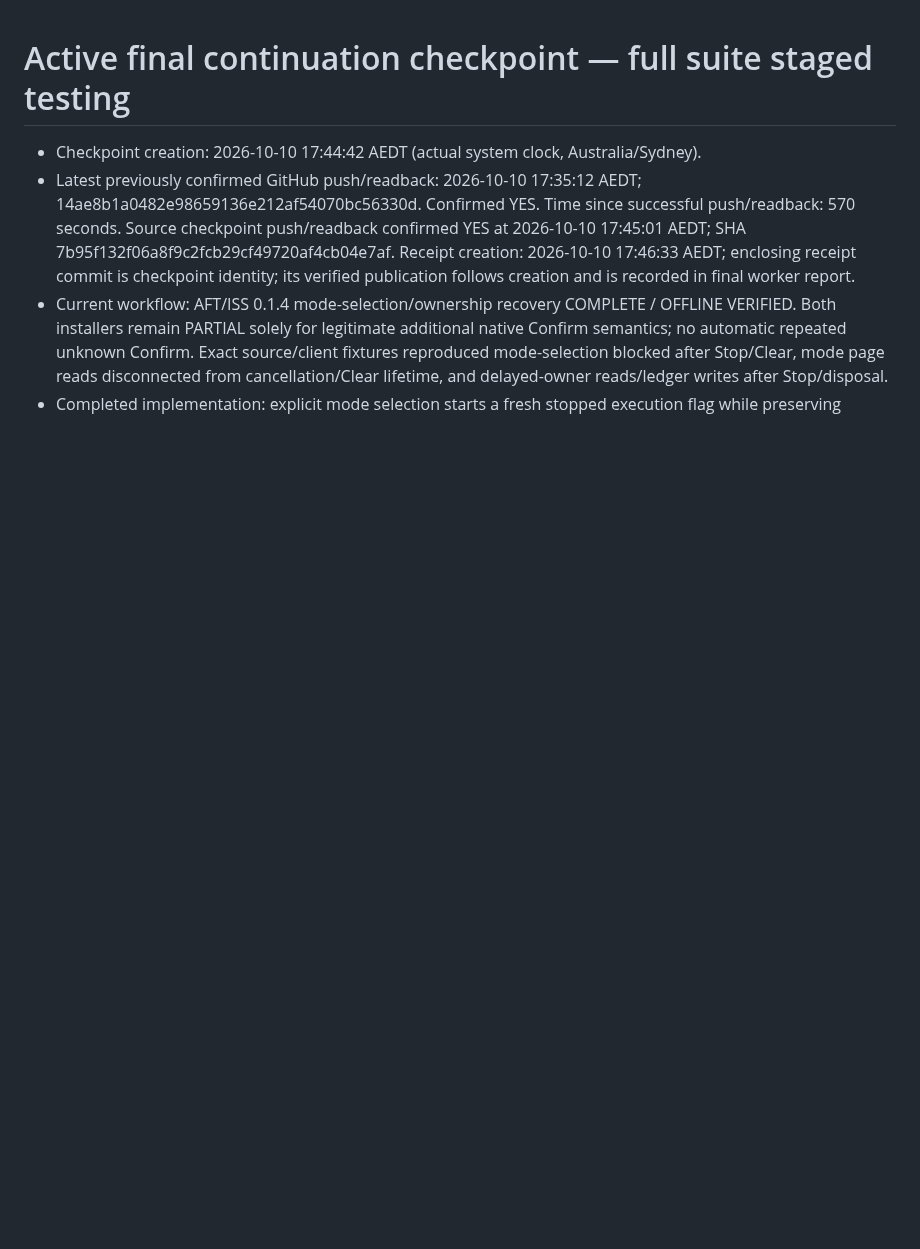
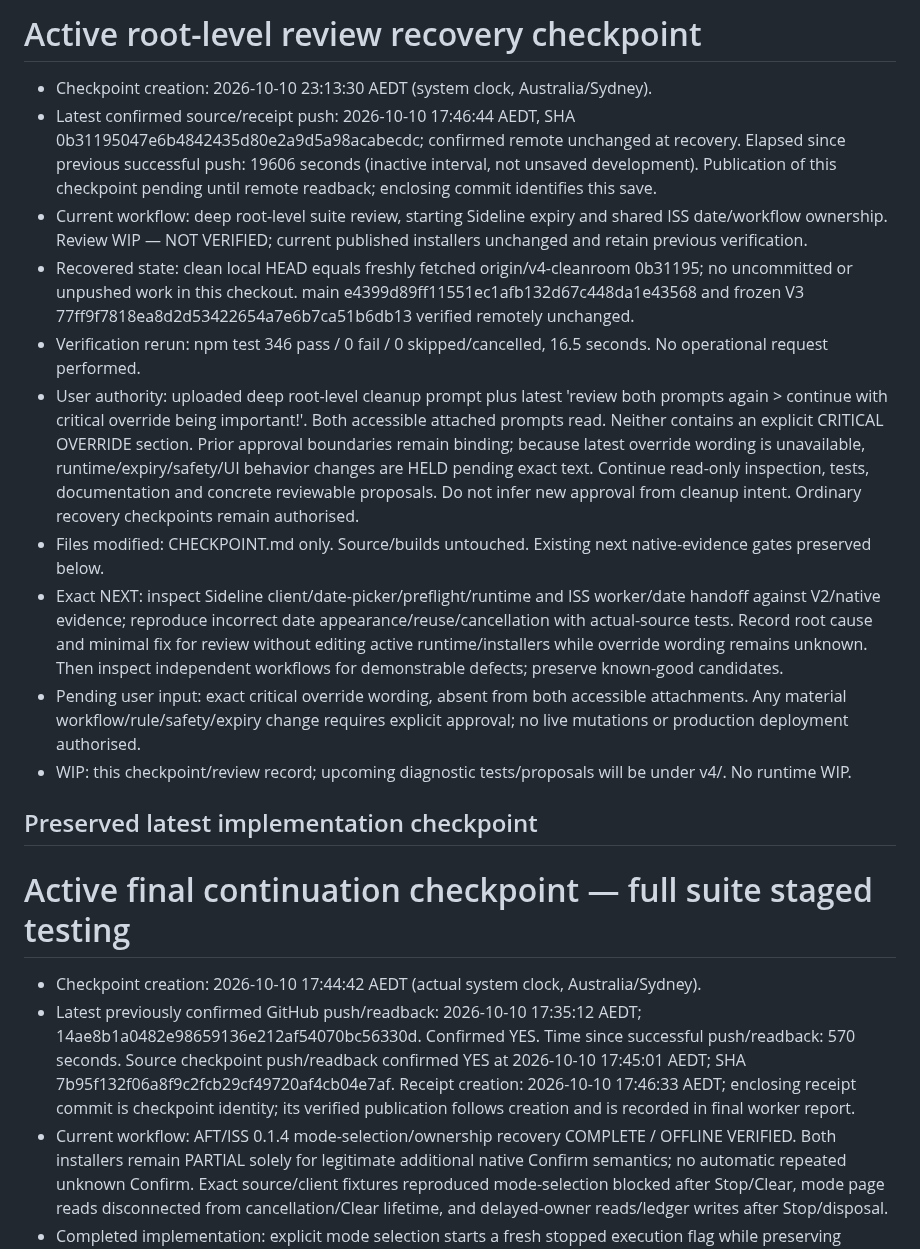
Before and after one commit to 1Sirkkris/-tampermonkey-v2, a Markdown page: v4/CHECKPOINT.md, the part around the change. Drawn GitHub-style; blank space fills up the shorter version.

Commit message:
[checkpoint] root review recovery; critical override behavior hold; 346 tests

```diff
--- a/v4/CHECKPOINT.md
+++ b/v4/CHECKPOINT.md
@@ -1,3 +1,18 @@
+# Active root-level review recovery checkpoint
+
+- Checkpoint creation: 2026-10-10 23:13:30 AEDT (system clock, Australia/Sydney).
+- Latest confirmed source/receipt push: 2026-10-10 17:46:44 AEDT, SHA 0b31195047e6b4842435d80e2a9d5a98acabecdc; confirmed remote unchanged at recovery. Elapsed since previous successful push: 19606 seconds (inactive interval, not unsaved development). Publication of this checkpoint pending until remote readback; enclosing commit identifies this save.
+- Current workflow: deep root-level suite review, starting Sideline expiry and shared ISS date/workflow ownership. Review WIP — NOT VERIFIED; current published installers unchanged and retain previous verification.
+- Recovered state: clean local HEAD equals freshly fetched origin/v4-cleanroom 0b31195; no uncommitted or unpushed work in this checkout. main e4399d89ff11551ec1afb132d67c448da1e43568 and frozen V3 77ff9f7818ea8d2d53422654a7e6b7ca51b6db13 verified remotely unchanged.
+- Verification rerun: npm test 346 pass / 0 fail / 0 skipped/cancelled, 16.5 seconds. No operational request performed.
+- User authority: uploaded deep root-level cleanup prompt plus latest 'review both prompts again > continue with critical override being important!'. Both accessible attached prompts read. Neither contains an explicit CRITICAL OVERRIDE section. Prior approval boundaries remain binding; because latest override wording is unavailable, runtime/expiry/safety/UI behavior changes are HELD pending exact text. Continue read-only inspection, tests, documentation and concrete reviewable proposals. Do not infer new approval from cleanup intent. Ordinary recovery checkpoints remain authorised.
+- Files modified: CHECKPOINT.md only. Source/builds untouched. Existing next native-evidence gates preserved below.
+- Exact NEXT: inspect Sideline client/date-picker/preflight/runtime and ISS worker/date handoff against V2/native evidence; reproduce incorrect date appearance/reuse/cancellation with actual-source tests. Record root cause and minimal fix for review without editing active runtime/installers while override wording remains unknown. Then inspect independent workflows for demonstrable defects; preserve known-good candidates.
+- Pending user input: exact critical override wording, absent from both accessible attachments. Any material workflow/rule/safety/expiry change requires explicit approval; no live mutations or production deployment authorised.
+- WIP: this checkpoint/review record; upcoming diagnostic tests/proposals will be under v4/. No runtime WIP.
+
+## Preserved latest implementation checkpoint
+
 # Active final continuation checkpoint — full suite staged testing
 
 - Checkpoint creation: 2026-10-10 17:44:42 AEDT (actual system clock, Australia/Sydney).
```
